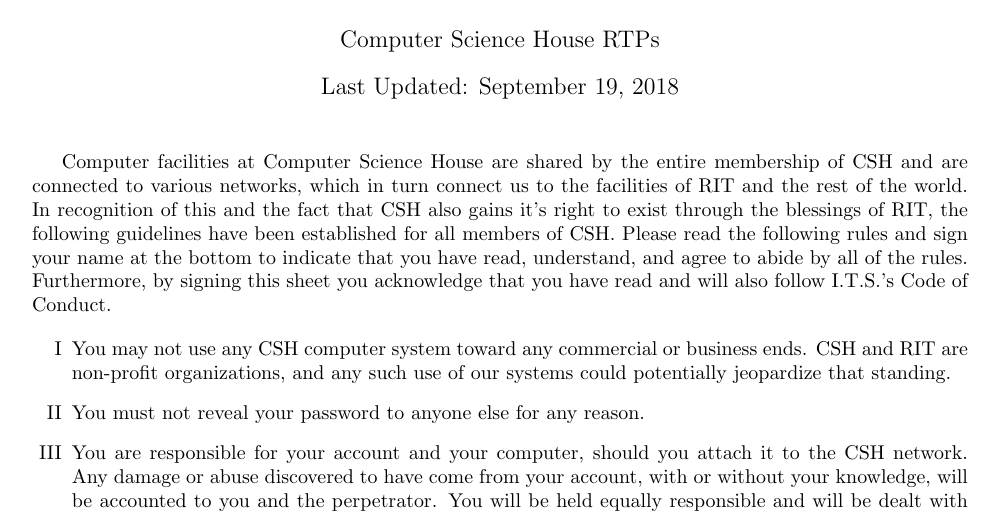
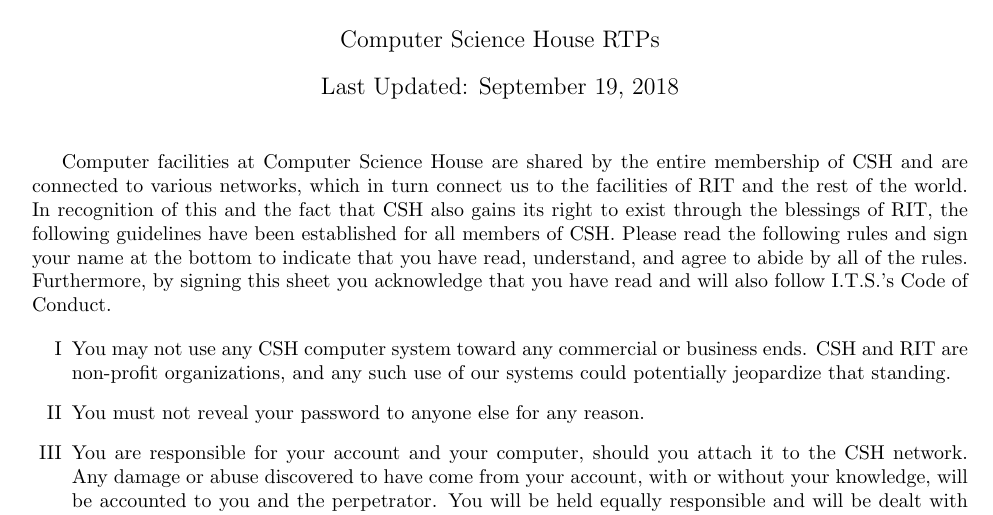
Before and after one commit to ComputerScienceHouse/CodeOfConduct, a LaTeX document (csh-coc.tex): part of page 1 of 2, cut so that both start at the same text. Compiled offline with pdfLaTeX.

Commit message:
Fixing its

```diff
--- a/csh-coc.tex
+++ b/csh-coc.tex
@@ -29,7 +29,7 @@
 Computer facilities at Computer Science House are shared by the entire
 membership of CSH and are connected to various networks, which in turn connect
 us to the facilities of RIT and the rest of the world. In recognition of this
-and the fact that CSH also gains it's right to exist through the blessings of
+and the fact that CSH also gains its right to exist through the blessings of
 RIT, the following guidelines have been established for all members of CSH.
 Please read the following rules and sign your name at the bottom to indicate
 that you have read, understand, and agree to abide by all of the rules.
```
